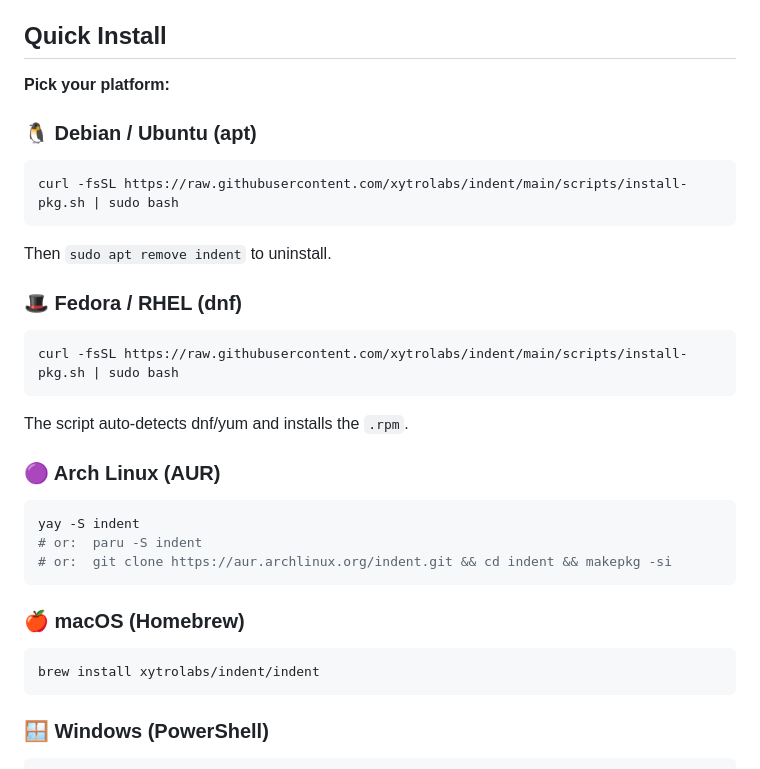
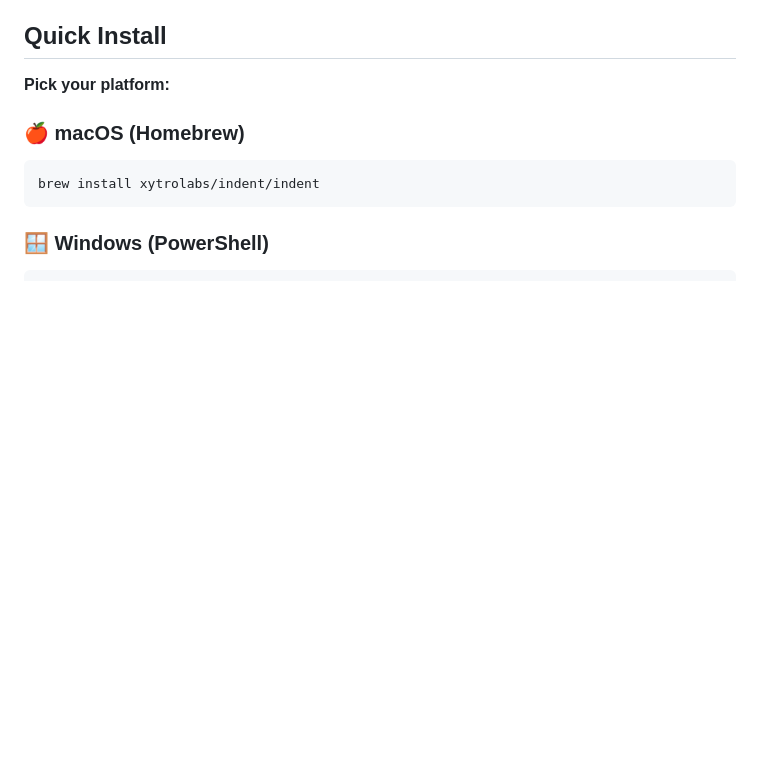
Before and after one commit to xytrolabs/indent, a Markdown page: README.md, the part around the change. Drawn GitHub-style; blank space fills up the shorter version.

````diff
--- a/README.md
+++ b/README.md
@@ -5,25 +5,6 @@ Indent is a simple, readable, beginner-friendly programming language (v1.0.0). I
 ## Quick Install
 
 **Pick your platform:**
-
-### 🐧 Debian / Ubuntu (apt)
-```bash
-curl -fsSL https://raw.githubusercontent.com/xytrolabs/indent/main/scripts/install-pkg.sh | sudo bash
-```
-Then `sudo apt remove indent` to uninstall.
-
-### 🎩 Fedora / RHEL (dnf)
-```bash
-curl -fsSL https://raw.githubusercontent.com/xytrolabs/indent/main/scripts/install-pkg.sh | sudo bash
-```
-The script auto-detects dnf/yum and installs the `.rpm`.
-
-### 🟣 Arch Linux (AUR)
-```bash
-yay -S indent
-# or:  paru -S indent
-# or:  git clone https://aur.archlinux.org/indent.git && cd indent && makepkg -si
-```
 
 ### 🍎 macOS (Homebrew)
 ```bash
````
